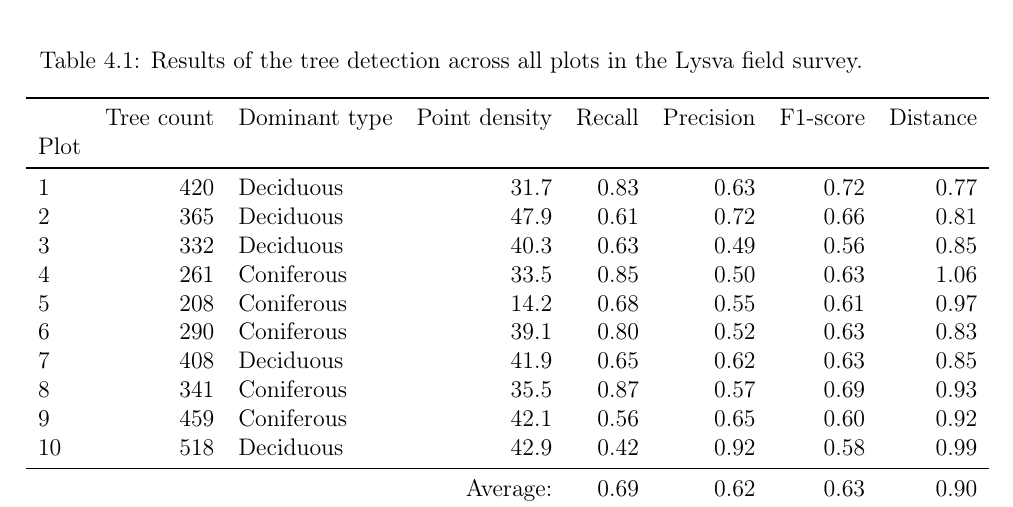
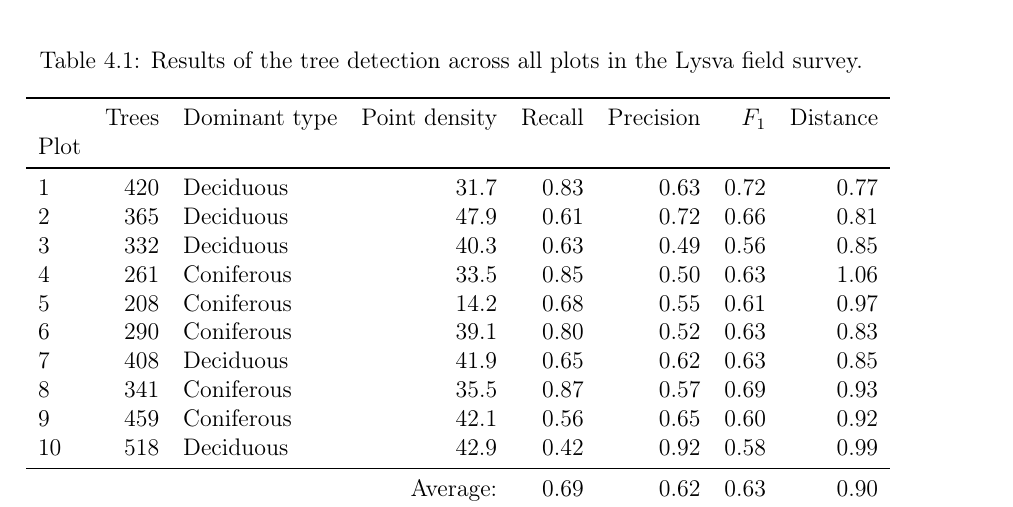
Before and after one commit to iod-ine/thesis, a LaTeX thesis (latex/main.tex, which reads latex/chapters/04_results.tex): part of page 72 of 78, cut so that both start at the same text. Compiled offline with pdfLaTeX.

Commit message:
Reformat results table

```diff
--- a/latex/chapters/04_results.tex
+++ b/latex/chapters/04_results.tex
@@ -154,7 +154,7 @@ The overall average $F_1$-score for tree detection by the described system is 0.
     \label{tbl-detection-results}
     \begin{tabular}{lrlrrrrr}
     \toprule
-     & Tree count & Dominant type & Point density & Recall & Precision & F1-score & Distance \\
+     & Trees & Dominant type & Point density & Recall & Precision & $F_1$ & Distance \\
     Plot &  &  &  &  &  &  & \\
     \midrule
     1 & 420 & Deciduous & 31.7 & 0.83 & 0.63 & 0.72 & 0.77 \\
```
